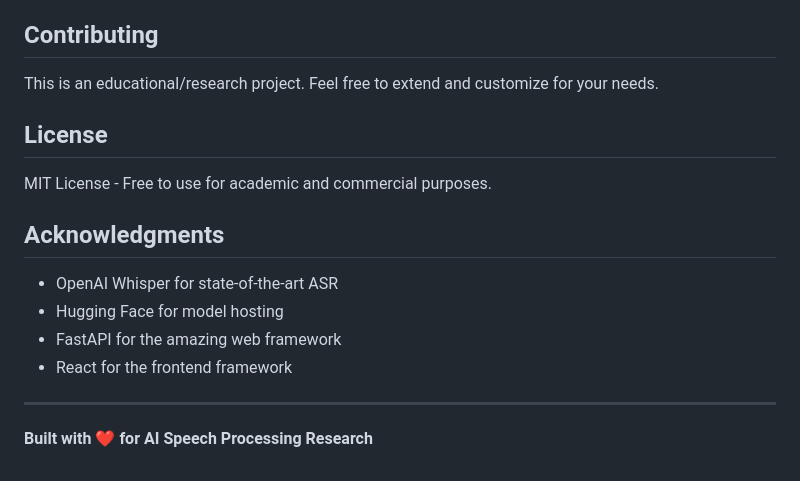
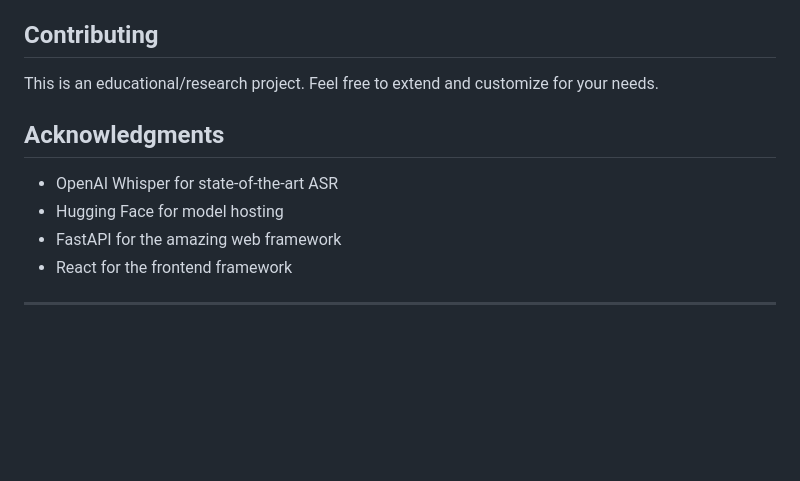
Before and after one commit to deepeshyadav760/signal_processing_project, a Markdown page: README.md, the part around the change. Rendered like a GitHub page; blank space fills up the shorter version.

```diff
--- a/README.md
+++ b/README.md
@@ -302,10 +302,6 @@ The backend allows all origins by default. If issues persist, check browser cons
 
 This is an educational/research project. Feel free to extend and customize for your needs.
 
-## License
-
-MIT License - Free to use for academic and commercial purposes.
-
 ## Acknowledgments
 
 - OpenAI Whisper for state-of-the-art ASR
@@ -314,5 +310,3 @@ MIT License - Free to use for academic and commercial purposes.
 - React for the frontend framework
 
 ---
-
-**Built with ❤️ for AI Speech Processing Research**
```
